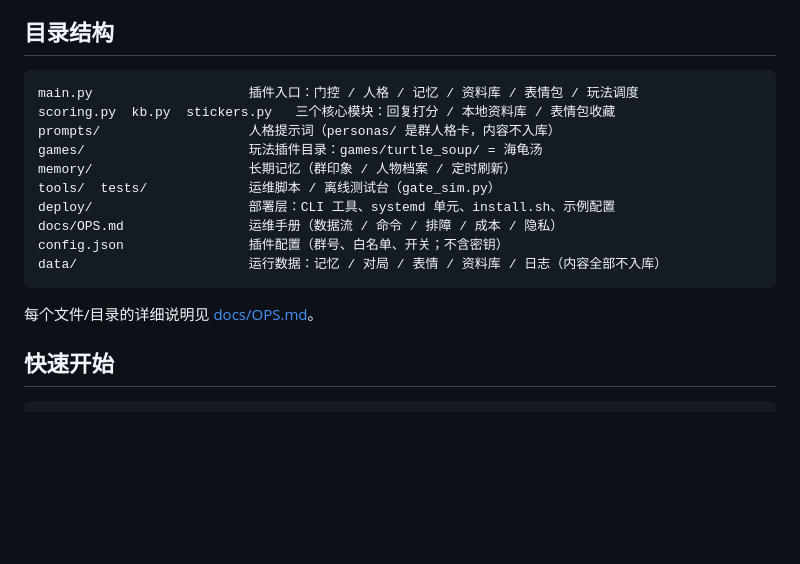
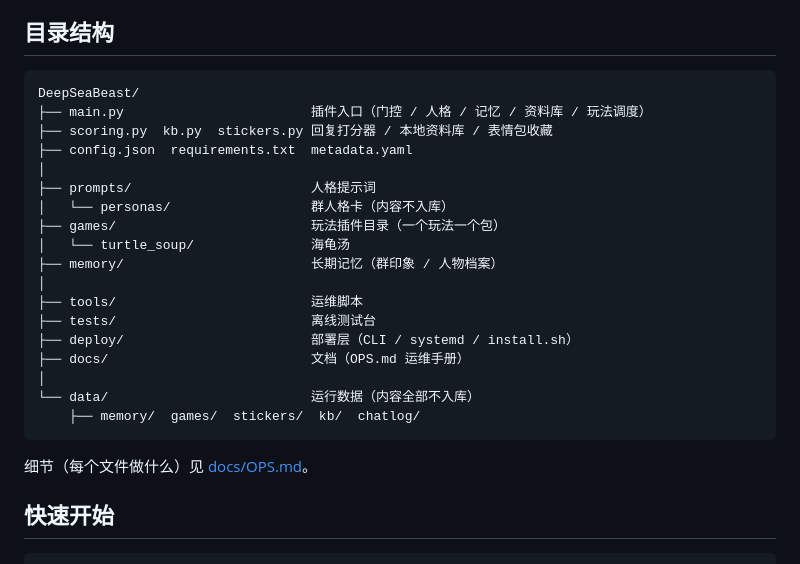
Before and after one commit to NeoWangKing/DeepSeaBeast, a Markdown page: README.md, the part around the change. GitHub-like rendering; blank space fills up the shorter version.

Commit message:
docs: README 目录结构改回树形但只到一层

````diff
--- a/README.md
+++ b/README.md
@@ -17,19 +17,27 @@ AstrBot 群聊机器人插件：**群聊门控 + 人格卡 + 长期记忆 + 本
 ## 目录结构
 
 ```
-main.py                    插件入口：门控 / 人格 / 记忆 / 资料库 / 表情包 / 玩法调度
-scoring.py  kb.py  stickers.py   三个核心模块：回复打分 / 本地资料库 / 表情包收藏
-prompts/                   人格提示词（personas/ 是群人格卡，内容不入库）
-games/                     玩法插件目录：games/turtle_soup/ = 海龟汤
-memory/                    长期记忆（群印象 / 人物档案 / 定时刷新）
-tools/  tests/             运维脚本 / 离线测试台（gate_sim.py）
-deploy/                    部署层：CLI 工具、systemd 单元、install.sh、示例配置
-docs/OPS.md                运维手册（数据流 / 命令 / 排障 / 成本 / 隐私）
-config.json                插件配置（群号、白名单、开关；不含密钥）
-data/                      运行数据：记忆 / 对局 / 表情 / 资料库 / 日志（内容全部不入库）
+DeepSeaBeast/
+├── main.py                        插件入口（门控 / 人格 / 记忆 / 资料库 / 玩法调度）
+├── scoring.py  kb.py  stickers.py 回复打分器 / 本地资料库 / 表情包收藏
+├── config.json  requirements.txt  metadata.yaml
+│
+├── prompts/                       人格提示词
+│   └── personas/                  群人格卡（内容不入库）
+├── games/                         玩法插件目录（一个玩法一个包）
+│   └── turtle_soup/               海龟汤
+├── memory/                        长期记忆（群印象 / 人物档案）
+│
+├── tools/                         运维脚本
+├── tests/                         离线测试台
+├── deploy/                        部署层（CLI / systemd / install.sh）
+├── docs/                          文档（OPS.md 运维手册）
+│
+└── data/                          运行数据（内容全部不入库）
+    ├── memory/  games/  stickers/  kb/  chatlog/
 ```
 
-每个文件/目录的详细说明见 [docs/OPS.md](docs/OPS.md)。
+细节（每个文件做什么）见 [docs/OPS.md](docs/OPS.md)。
 
 ## 快速开始
 
````
